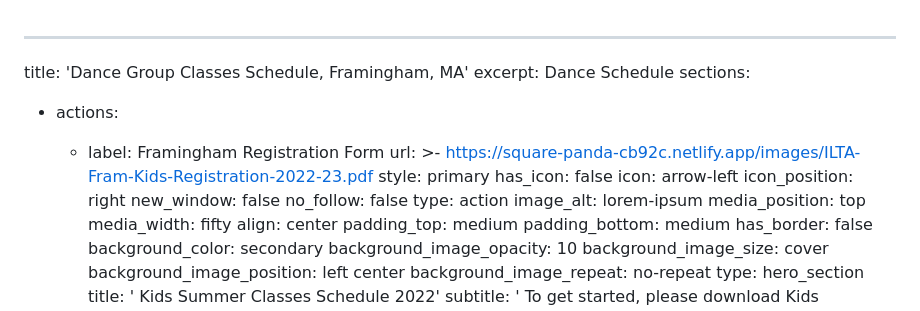
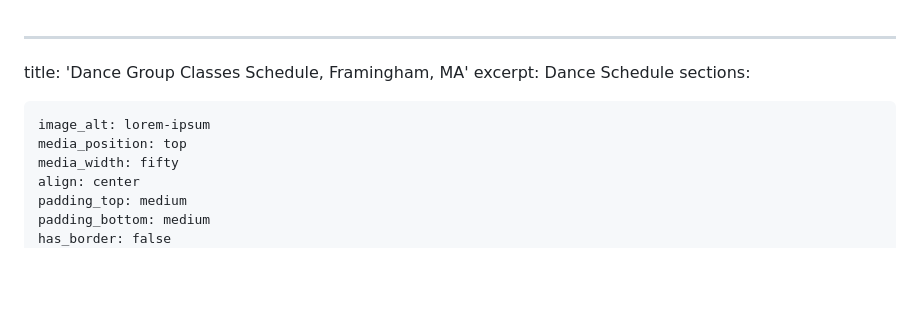
Before and after one commit to nmaksimova/square-panda-cb92c, a Markdown page: src/pages/kids_summer_classes_fram.md, the part around the change. Drawn GitHub-style; blank space fills up the shorter version.

```diff
--- a/src/pages/kids_summer_classes_fram.md
+++ b/src/pages/kids_summer_classes_fram.md
@@ -2,17 +2,7 @@
 title: 'Dance Group Classes Schedule, Framingham, MA'
 excerpt: Dance Schedule
 sections:
-  - actions:
-      - label: Framingham Registration Form
-        url: >-
-          https://square-panda-cb92c.netlify.app/images/ILTA-Fram-Kids-Registration-2022-23.pdf
-        style: primary
-        has_icon: false
-        icon: arrow-left
-        icon_position: right
-        new_window: false
-        no_follow: false
-        type: action
+
     image_alt: lorem-ipsum
     media_position: top
     media_width: fifty
```
